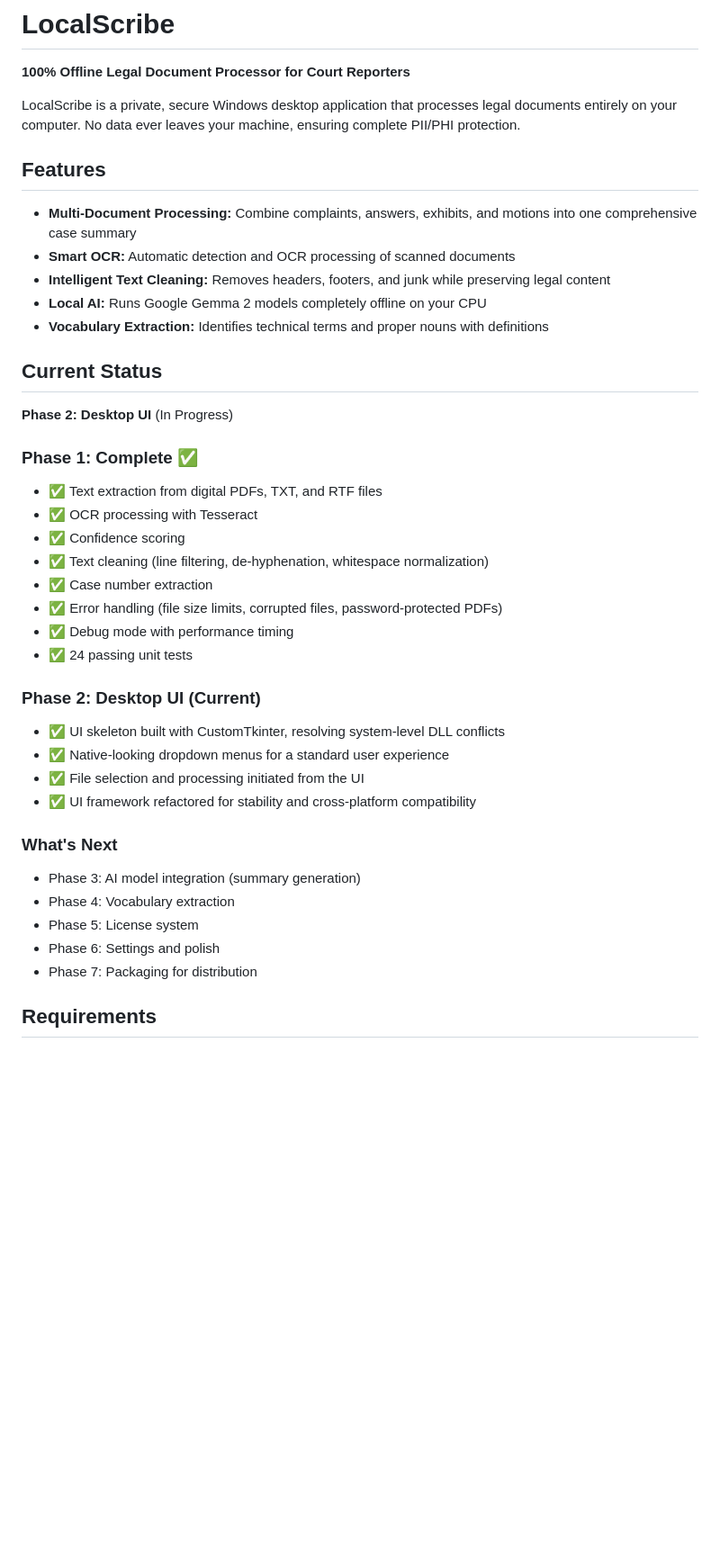
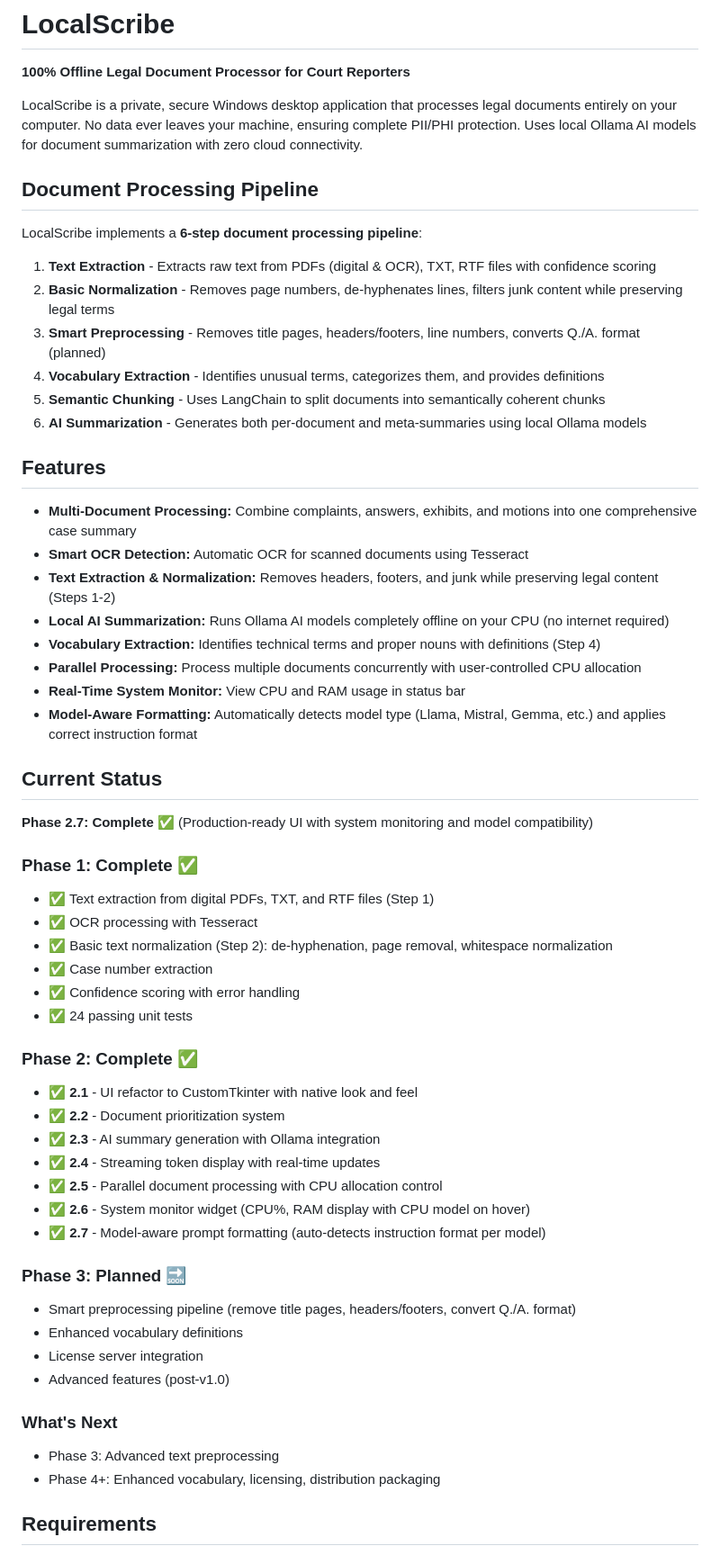
Before and after one commit to nono638/CaseSummarizer, a Markdown page: README.md, the part around the change printed below. Shown: that part at 90% size. Rendered like a GitHub page; blank space fills up the shorter version.

```diff
--- a/README.md
+++ b/README.md
@@ -2,42 +2,60 @@
 
 **100% Offline Legal Document Processor for Court Reporters**
 
-LocalScribe is a private, secure Windows desktop application that processes legal documents entirely on your computer. No data ever leaves your machine, ensuring complete PII/PHI protection.
+LocalScribe is a private, secure Windows desktop application that processes legal documents entirely on your computer. No data ever leaves your machine, ensuring complete PII/PHI protection. Uses local Ollama AI models for document summarization with zero cloud connectivity.
+
+## Document Processing Pipeline
+
+LocalScribe implements a **6-step document processing pipeline**:
+
+1. **Text Extraction** - Extracts raw text from PDFs (digital & OCR), TXT, RTF files with confidence scoring
+2. **Basic Normalization** - Removes page numbers, de-hyphenates lines, filters junk content while preserving legal terms
+3. **Smart Preprocessing** - Removes title pages, headers/footers, line numbers, converts Q./A. format (planned)
+4. **Vocabulary Extraction** - Identifies unusual terms, categorizes them, and provides definitions
+5. **Semantic Chunking** - Uses LangChain to split documents into semantically coherent chunks
+6. **AI Summarization** - Generates both per-document and meta-summaries using local Ollama models
 
 ## Features
 
 - **Multi-Document Processing:** Combine complaints, answers, exhibits, and motions into one comprehensive case summary
-- **Smart OCR:** Automatic detection and OCR processing of scanned documents
-- **Intelligent Text Cleaning:** Removes headers, footers, and junk while preserving legal content
-- **Local AI:** Runs Google Gemma 2 models completely offline on your CPU
-- **Vocabulary Extraction:** Identifies technical terms and proper nouns with definitions
+- **Smart OCR Detection:** Automatic OCR for scanned documents using Tesseract
+- **Text Extraction & Normalization:** Removes headers, footers, and junk while preserving legal content (Steps 1-2)
+- **Local AI Summarization:** Runs Ollama AI models completely offline on your CPU (no internet required)
+- **Vocabulary Extraction:** Identifies technical terms and proper nouns with definitions (Step 4)
+- **Parallel Processing:** Process multiple documents concurrently with user-controlled CPU allocation
+- **Real-Time System Monitor:** View CPU and RAM usage in status bar
+- **Model-Aware Formatting:** Automatically detects model type (Llama, Mistral, Gemma, etc.) and applies correct instruction format
 
 ## Current Status
 
-**Phase 2: Desktop UI** (In Progress)
+**Phase 2.7: Complete** ✅ (Production-ready UI with system monitoring and model compatibility)
 
 ### Phase 1: Complete ✅
-- ✅ Text extraction from digital PDFs, TXT, and RTF files
+- ✅ Text extraction from digital PDFs, TXT, and RTF files (Step 1)
 - ✅ OCR processing with Tesseract
-- ✅ Confidence scoring
-- ✅ Text cleaning (line filtering, de-hyphenation, whitespace normalization)
+- ✅ Basic text normalization (Step 2): de-hyphenation, page removal, whitespace normalization
 - ✅ Case number extraction
-- ✅ Error handling (file size limits, corrupted files, password-protected PDFs)
-- ✅ Debug mode with performance timing
+- ✅ Confidence scoring with error handling
 - ✅ 24 passing unit tests
 
-### Phase 2: Desktop UI (Current)
-- ✅ UI skeleton built with CustomTkinter, resolving system-level DLL conflicts
-- ✅ Native-looking dropdown menus for a standard user experience
-- ✅ File selection and processing initiated from the UI
-- ✅ UI framework refactored for stability and cross-platform compatibility
+### Phase 2: Complete ✅
+- ✅ **2.1** - UI refactor to CustomTkinter with native look and feel
+- ✅ **2.2** - Document prioritization system
+- ✅ **2.3** - AI summary generation with Ollama integration
+- ✅ **2.4** - Streaming token display with real-time updates
+- ✅ **2.5** - Parallel document processing with CPU allocation control
+- ✅ **2.6** - System monitor widget (CPU%, RAM display with CPU model on hover)
+- ✅ **2.7** - Model-aware prompt formatting (auto-detects instruction format per model)
+
+### Phase 3: Planned 🔜
+- Smart preprocessing pipeline (remove title pages, headers/footers, convert Q./A. format)
+- Enhanced vocabulary definitions
+- License server integration
+- Advanced features (post-v1.0)
 
 ### What's Next
-- Phase 3: AI model integration (summary generation)
-- Phase 4: Vocabulary extraction
-- Phase 5: License system
-- Phase 6: Settings and polish
-- Phase 7: Packaging for distribution
+- Phase 3: Advanced text preprocessing
+- Phase 4+: Enhanced vocabulary, licensing, distribution packaging
 
 ## Requirements
 
```
Also changed, not shown: other parts of README.md (+94 -33 lines).
